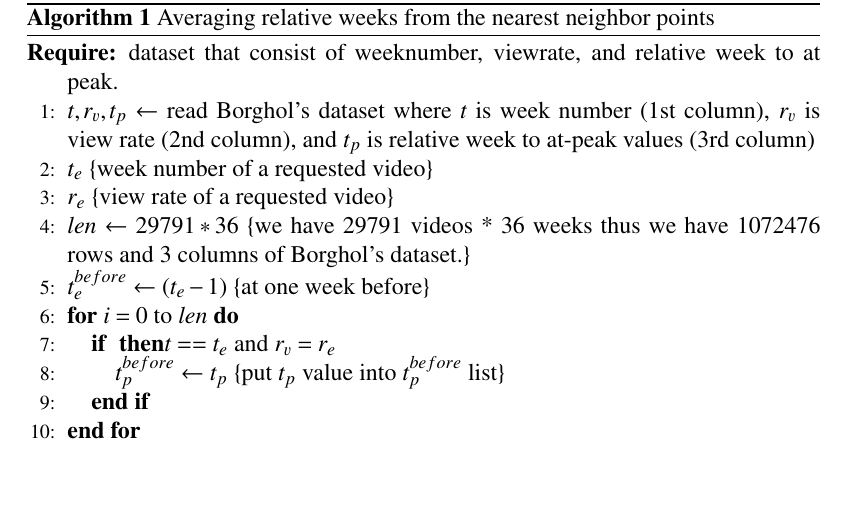
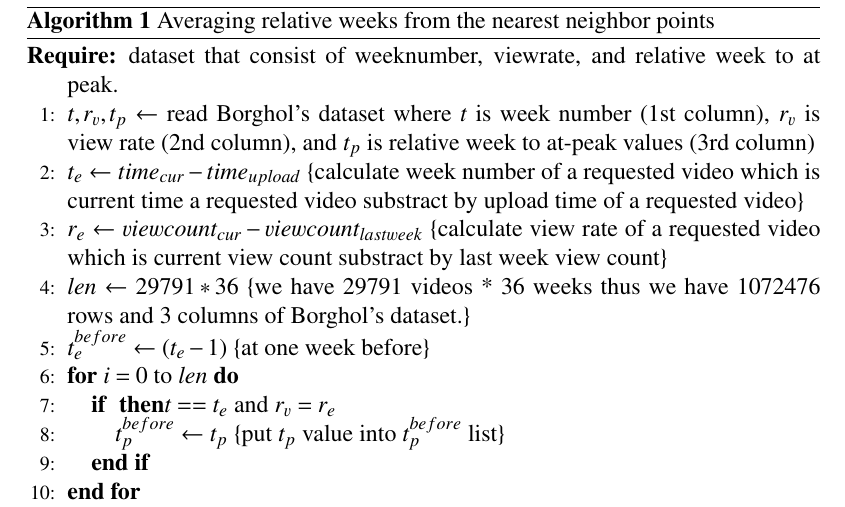
Before and after one commit to dikshie/disertasi, a LaTeX thesis (mythesis.tex, which reads ch45.tex): part of page 63 of 110, cut so that both start at the same text, the shorter picture padded with empty space. Compiled offline with pdfLaTeX.

Commit message:
edit algorithm 1 again

```diff
--- a/ch45.tex
+++ b/ch45.tex
@@ -132,8 +132,9 @@ Figure~\ref{fig:viewratedistribution} shows the Borghol's dataset with time axis
 %\STATE $tp$ $\leftarrow$ read(relativeweeksatpeak) \COMMENT{read relative week at peak from dataset}
 
 %\COMMENT{a requested video has week number and view rate}
-\STATE $t_e$ \COMMENT{week number of a requested video}
-\STATE $r_e$ \COMMENT{view rate of a requested video}
+\STATE $t_e$ $\leftarrow$ $time_{cur} - time_{upload}$ \COMMENT{calculate week number of a requested video which is current time a requested video substract by upload time of a requested video}
+\STATE $r_e$ $\leftarrow$ $viewcount_{cur} - viewcount_{lastweek}$ \COMMENT{calculate view rate of a requested video which is current view count substract by last week view count}
+
 \STATE $len$ $\leftarrow$ $29791*36$ \COMMENT{we have 29791 videos * 36 weeks thus we have 1072476 rows and 3 columns of Borghol's dataset.}
 
 
```
